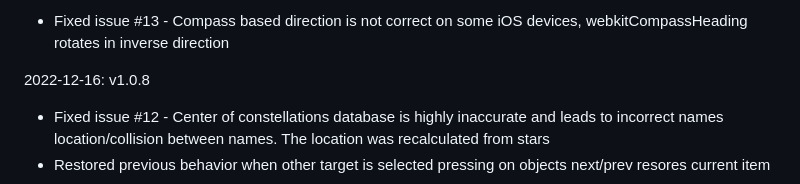
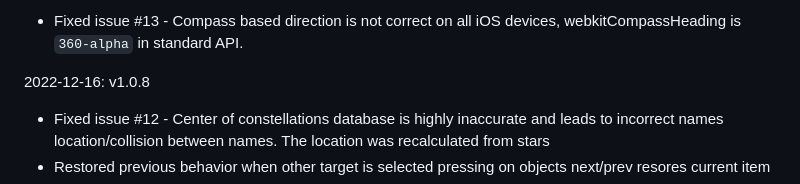
Before and after one commit to artyom-beilis/skyhopper, a Markdown page: Changelog.md, the part around one of its changes. GitHub-like rendering.

Commit message:
Updated version/changelog

```diff
--- a/Changelog.md
+++ b/Changelog.md
@@ -2,5 +2,5 @@
 
-- Fixed issue #13 - Compass based direction is not correct on some iOS devices, webkitCompassHeading rotates in inverse direction
+- Fixed issue #13 - Compass based direction is not correct on all iOS devices, webkitCompassHeading is `360-alpha` in standard API.
 
 2022-12-16: v1.0.8
 
```
Also changed, not shown: other parts of Changelog.md (+1 -1 lines).
